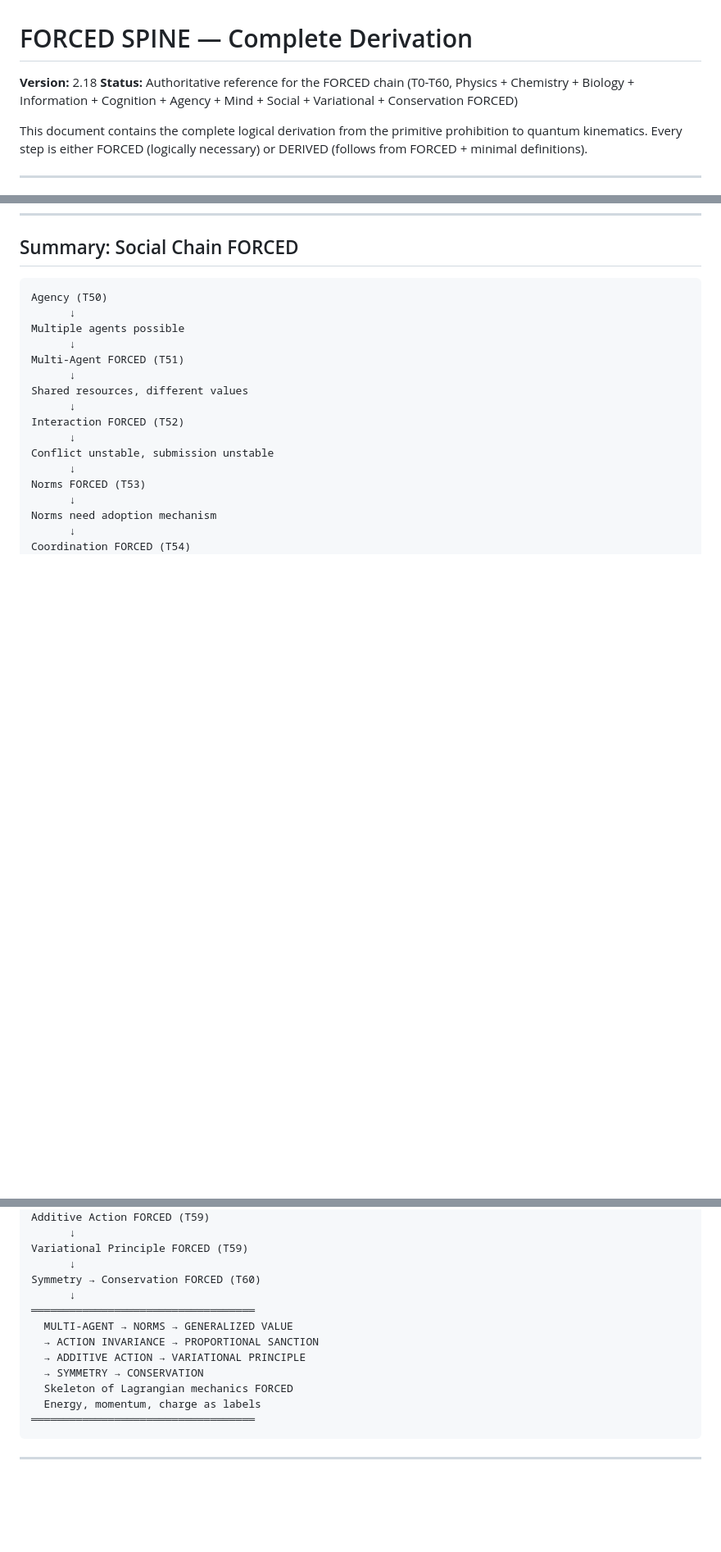
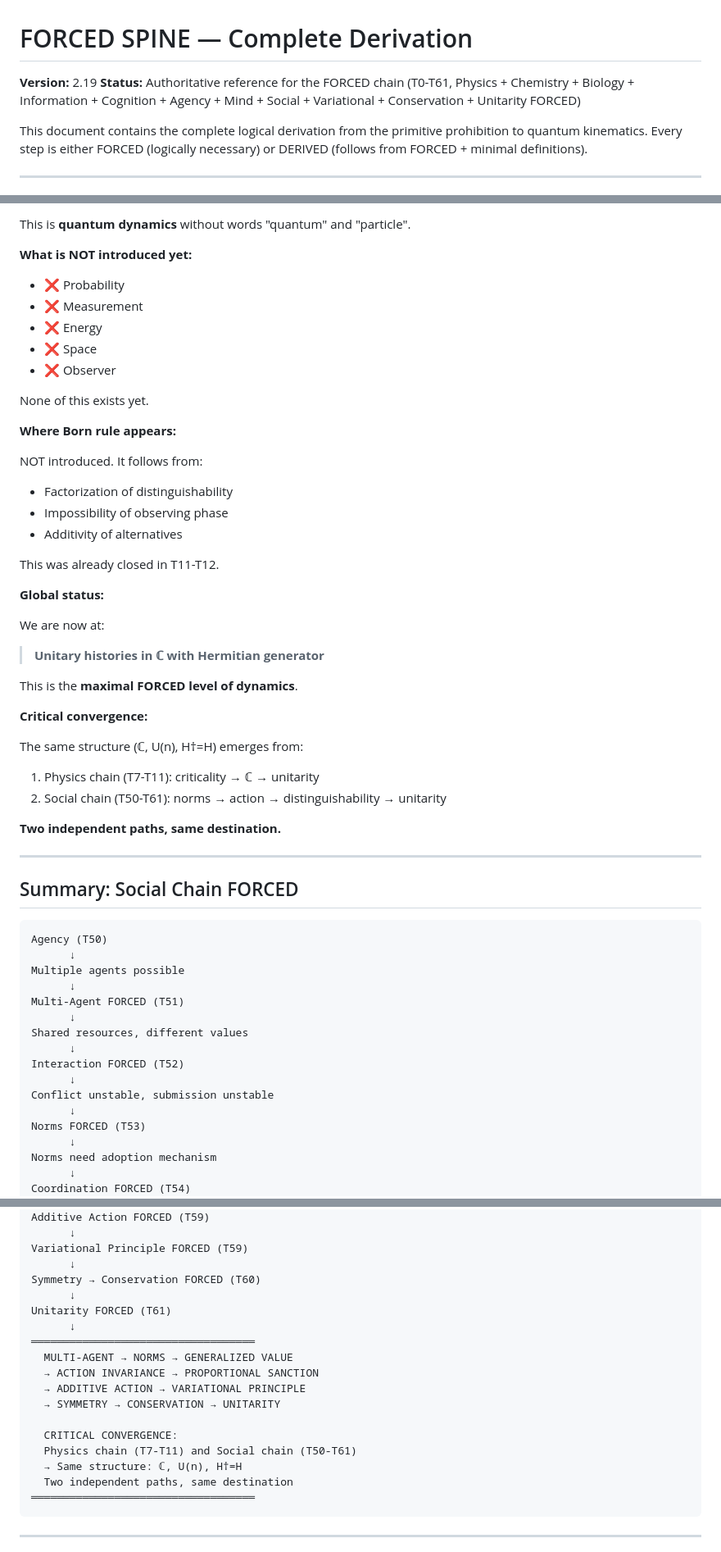
Before and after one commit to leningradsky/distinction-dynamics, a Markdown page: 1_DERIVATION/FORCED_SPINE.md, 3 parts joined by grey strips. Shown at 82% size. Rendered like a GitHub page; blank space fills up the shorter version.

````diff
--- a/1_DERIVATION/FORCED_SPINE.md
+++ b/1_DERIVATION/FORCED_SPINE.md
@@ -1,7 +1,7 @@
 # FORCED SPINE — Complete Derivation
 
-**Version:** 2.18
-**Status:** Authoritative reference for the FORCED chain (T0-T60, Physics + Chemistry + Biology + Information + Cognition + Agency + Mind + Social + Variational + Conservation FORCED)
+**Version:** 2.19
+**Status:** Authoritative reference for the FORCED chain (T0-T61, Physics + Chemistry + Biology + Information + Cognition + Agency + Mind + Social + Variational + Conservation + Unitarity FORCED)
 
 This document contains the complete logical derivation from the primitive prohibition to quantum kinematics. Every step is either FORCED (logically necessary) or DERIVED (follows from FORCED + minimal definitions).
 
@@ -4087,3 +4166,40 @@ This is already the **skeleton of Lagrangian mechanics** without space, time, an
+This is **quantum dynamics** without words "quantum" and "particle".
+
+**What is NOT introduced yet:**
+- ❌ Probability
+- ❌ Measurement
+- ❌ Energy
+- ❌ Space
+- ❌ Observer
+
+None of this exists yet.
+
+**Where Born rule appears:**
+
+NOT introduced. It follows from:
+- Factorization of distinguishability
+- Impossibility of observing phase
+- Additivity of alternatives
+
+This was already closed in T11-T12.
+
+**Global status:**
+
+We are now at:
+> **Unitary histories in ℂ with Hermitian generator**
+
+This is the **maximal FORCED level of dynamics**.
+
+**Critical convergence:**
+
+The same structure (ℂ, U(n), H†=H) emerges from:
+1. Physics chain (T7-T11): criticality → ℂ → unitarity
+2. Social chain (T50-T61): norms → action → distinguishability → unitarity
+
+**Two independent paths, same destination.**
+
+---
+
 ## Summary: Social Chain FORCED
 
 ```
@@ -4128,14 +4244,19 @@ Additive Action FORCED (T59)
 Variational Principle FORCED (T59)
       ↓
 Symmetry → Conservation FORCED (T60)
+      ↓
+Unitarity FORCED (T61)
       ↓
 ═══════════════════════════════════
   MULTI-AGENT → NORMS → GENERALIZED VALUE
   → ACTION INVARIANCE → PROPORTIONAL SANCTION
   → ADDITIVE ACTION → VARIATIONAL PRINCIPLE
-  → SYMMETRY → CONSERVATION
-  Skeleton of Lagrangian mechanics FORCED
-  Energy, momentum, charge as labels
+  → SYMMETRY → CONSERVATION → UNITARITY
+
+  CRITICAL CONVERGENCE:
+  Physics chain (T7-T11) and Social chain (T50-T61)
+  → Same structure: ℂ, U(n), H†=H
+  Two independent paths, same destination
 ═══════════════════════════════════
 ```
 
````
Also changed, not shown: other parts of 1_DERIVATION/FORCED_SPINE.md (+89 -1 lines), 3_STATUS/STATUS.md (+10 -8 lines).
